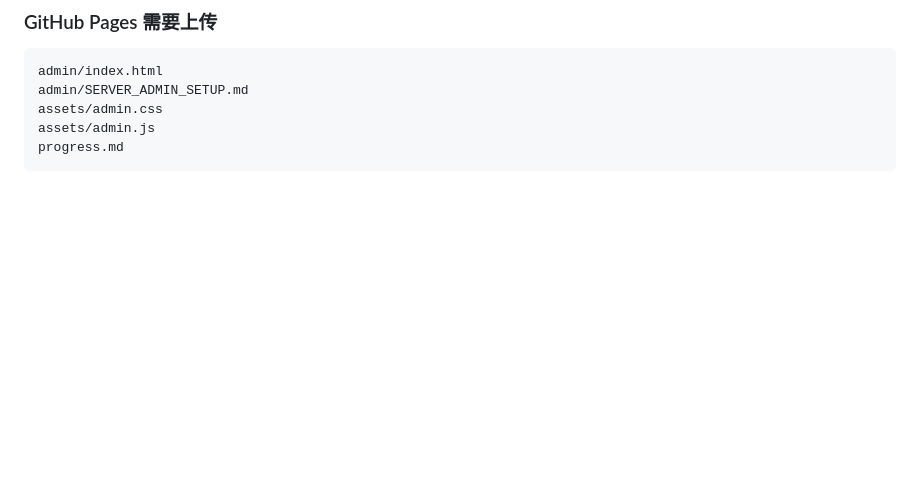
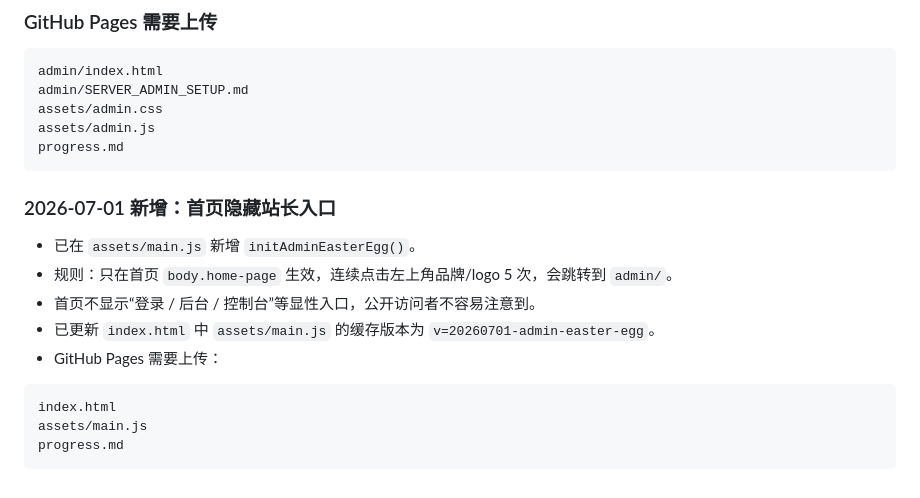
Before and after one commit to ningyan1228/zhiwu-blog, a Markdown page: progress.md, the part around the change. Rendered like a GitHub page; blank space fills up the shorter version.

````diff
--- a/progress.md
+++ b/progress.md
@@ -283,3 +283,14 @@ assets/admin.css
 assets/admin.js
 progress.md
 ```
+### 2026-07-01 新增：首页隐藏站长入口
+- 已在 `assets/main.js` 新增 `initAdminEasterEgg()`。
+- 规则：只在首页 `body.home-page` 生效，连续点击左上角品牌/logo 5 次，会跳转到 `admin/`。
+- 首页不显示“登录 / 后台 / 控制台”等显性入口，公开访问者不容易注意到。
+- 已更新 `index.html` 中 `assets/main.js` 的缓存版本为 `v=20260701-admin-easter-egg`。
+- GitHub Pages 需要上传：
+```text
+index.html
+assets/main.js
+progress.md
+```
````
